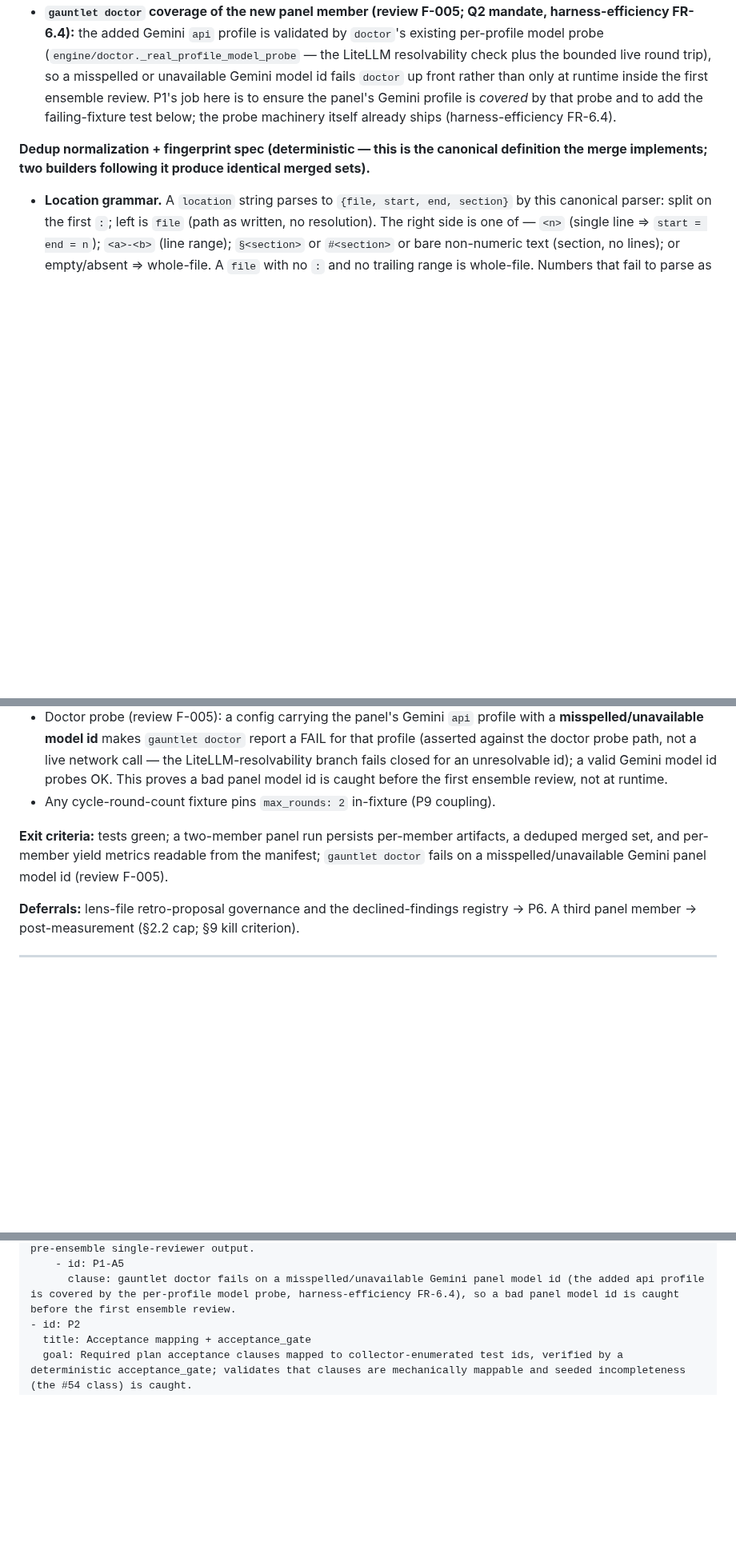
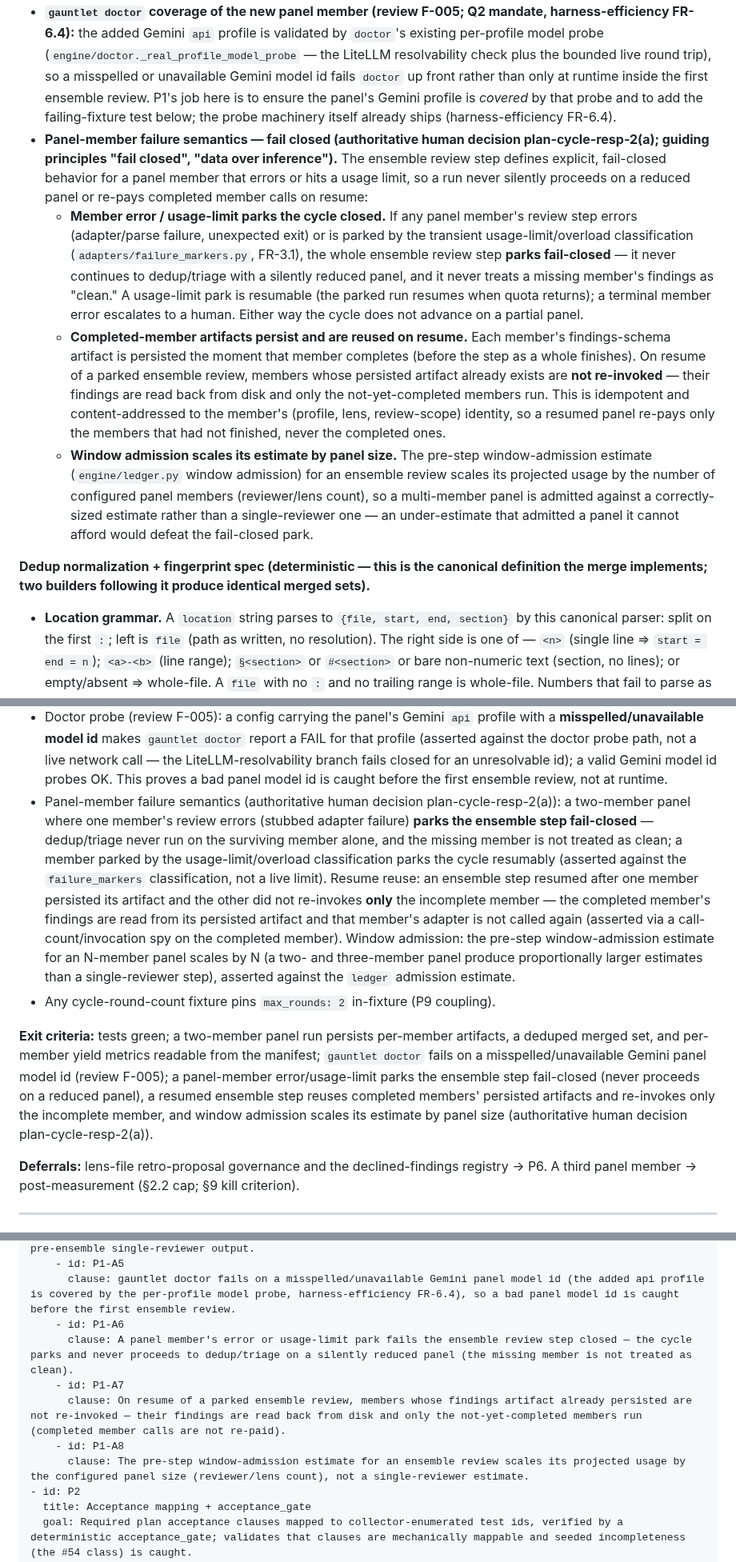
Before and after one commit to johnpletka/gauntlet, a Markdown page: runs/pipeline-effectiveness/plan.md, 3 parts joined by grey strips. Shown at 80% size. Drawn GitHub-style; blank space fills up the shorter version.

Commit message:
PLAN.1: Address review — 2 fixed, 0 declined
Fix round 1 of the adversarial cycle for PLAN (FR-9.4). Per-finding audit trail:

- F-001 [legitimate/fix_now]: P1 still does not define fail-closed panel-member failure semantics, despite the operator explicitly requiring them.
  → fixed this round. Triage: P1 currently omits the fail-closed panel-member failure semantics the operator explicitly required; without them an implementation could silently continue with a reduced panel or re-run completed mem…
- F-002 [legitimate/fix_now]: P9 omits the required FR-6/FR-4 interaction fixture proving a carried remainder prevents auto_when_clean approval on the final round.
  → fixed this round. Triage: P9 omits the FR-6/FR-4 interaction fixture mandated by the authoritative decisions, so the plan does not assert that a final-round carried remainder prevents auto_when_clean approval. That is a mater…

```diff
--- a/runs/pipeline-effectiveness/plan.md
+++ b/runs/pipeline-effectiveness/plan.md
@@ -42,6 +42,10 @@ Dependency structure:
 - Step metrics: per-(profile, lens) findings-raised, unique-after-dedup, and post-triage-legitimate counts (`metrics.ensemble.unique_legit_by_member`).
 - Panel config in `.gauntlet/config.yaml` / `pipelines/standard.yaml`: the ratified v1 panel (Q2) — the existing codex reviewer (gpt-5.5) plus a Gemini profile on the `api` adapter, whose scope is fully inlined (no file access; reference-mode inputs invalid for it).
 - **`gauntlet doctor` coverage of the new panel member (review F-005; Q2 mandate, harness-efficiency FR-6.4):** the added Gemini `api` profile is validated by `doctor`'s existing per-profile model probe (`engine/doctor._real_profile_model_probe` — the LiteLLM resolvability check plus the bounded live round trip), so a misspelled or unavailable Gemini model id fails `doctor` up front rather than only at runtime inside the first ensemble review. P1's job here is to ensure the panel's Gemini profile is *covered* by that probe and to add the failing-fixture test below; the probe machinery itself already ships (harness-efficiency FR-6.4).
+- **Panel-member failure semantics — fail closed (authoritative human decision plan-cycle-resp-2(a); guiding principles "fail closed", "data over inference").** The ensemble review step defines explicit, fail-closed behavior for a panel member that errors or hits a usage limit, so a run never silently proceeds on a reduced panel or re-pays completed member calls on resume:
+  - **Member error / usage-limit parks the cycle closed.** If any panel member's review step errors (adapter/parse failure, unexpected exit) or is parked by the transient usage-limit/overload classification (`adapters/failure_markers.py`, FR-3.1), the whole ensemble review step **parks fail-closed** — it never continues to dedup/triage with a silently reduced panel, and it never treats a missing member's findings as "clean." A usage-limit park is resumable (the parked run resumes when quota returns); a terminal member error escalates to a human. Either way the cycle does not advance on a partial panel.
+  - **Completed-member artifacts persist and are reused on resume.** Each member's findings-schema artifact is persisted the moment that member completes (before the step as a whole finishes). On resume of a parked ensemble review, members whose persisted artifact already exists are **not re-invoked** — their findings are read back from disk and only the not-yet-completed members run. This is idempotent and content-addressed to the member's (profile, lens, review-scope) identity, so a resumed panel re-pays only the members that had not finished, never the completed ones.
+  - **Window admission scales its estimate by panel size.** The pre-step window-admission estimate (`engine/ledger.py` window admission) for an ensemble review scales its projected usage by the number of configured panel members (reviewer/lens count), so a multi-member panel is admitted against a correctly-sized estimate rather than a single-reviewer one — an under-estimate that admitted a panel it cannot afford would defeat the fail-closed park.
 
 **Dedup normalization + fingerprint spec (deterministic — this is the canonical definition the merge implements; two builders following it produce identical merged sets).**
 - **Location grammar.** A `location` string parses to `{file, start, end, section}` by this canonical parser: split on the first `:`; left is `file` (path as written, no resolution). The right side is one of — `<n>` (single line ⇒ `start = end = n`); `<a>-<b>` (line range); `§<section>` or `#<section>` or bare non-numeric text (section, no lines); or empty/absent ⇒ whole-file. A `file` with no `:` and no trailing range is whole-file. Numbers that fail to parse as integers ⇒ **invalid location** (see below).
@@ -59,9 +63,10 @@ Dependency structure:
 - Unit over the dedup spec: location-string parsing for each grammar form (single line, inclusive range, `§`/`#`/bare section, whole-file); line-range∩line-range (including touching endpoints), section-prefix (`4` vs `4.2` vs `42`), line-vs-whole-file, and non-overlap (adjacent sections, disjoint ranges, different files); an **invalid-location** pair is treated non-overlapping (fail-open, no drop); a crafted overlapping-findings case whose merged artifact marks the duplicate, aggregates `sources`, and invokes triage once for the pair; the distinct-claim case (whole-file + line-scoped, same category, divergent fingerprints below the keyword-core threshold) where both are kept as primaries and triage runs for each (no drop); a keyword-core case at/above vs. below the pinned Jaccard threshold; and a severity tie-break case proving the highest-severity member is chosen primary with panel-order then lexicographic-id tie-breaks.
 - Metrics fixture: a run's manifest answers "unique legitimate findings per panel member" without transcript access.
 - Doctor probe (review F-005): a config carrying the panel's Gemini `api` profile with a **misspelled/unavailable model id** makes `gauntlet doctor` report a FAIL for that profile (asserted against the doctor probe path, not a live network call — the LiteLLM-resolvability branch fails closed for an unresolvable id); a valid Gemini model id probes OK. This proves a bad panel model id is caught before the first ensemble review, not at runtime.
+- Panel-member failure semantics (authoritative human decision plan-cycle-resp-2(a)): a two-member panel where one member's review errors (stubbed adapter failure) **parks the ensemble step fail-closed** — dedup/triage never run on the surviving member alone, and the missing member is not treated as clean; a member parked by the usage-limit/overload classification parks the cycle resumably (asserted against the `failure_markers` classification, not a live limit). Resume reuse: an ensemble step resumed after one member persisted its artifact and the other did not re-invokes **only** the incomplete member — the completed member's findings are read from its persisted artifact and that member's adapter is not called again (asserted via a call-count/invocation spy on the completed member). Window admission: the pre-step window-admission estimate for an N-member panel scales by N (a two- and three-member panel produce proportionally larger estimates than a single-reviewer step), asserted against the `ledger` admission estimate.
 - Any cycle-round-count fixture pins `max_rounds: 2` in-fixture (P9 coupling).
 
-**Exit criteria:** tests green; a two-member panel run persists per-member artifacts, a deduped merged set, and per-member yield metrics readable from the manifest; `gauntlet doctor` fails on a misspelled/unavailable Gemini panel model id (review F-005).
+**Exit criteria:** tests green; a two-member panel run persists per-member artifacts, a deduped merged set, and per-member yield metrics readable from the manifest; `gauntlet doctor` fails on a misspelled/unavailable Gemini panel model id (review F-005); a panel-member error/usage-limit parks the ensemble step fail-closed (never proceeds on a reduced panel), a resumed ensemble step reuses completed members' persisted artifacts and re-invokes only the incomplete member, and window admission scales its estimate by panel size (authoritative human decision plan-cycle-resp-2(a)).
 
 **Deferrals:** lens-file retro-proposal governance and the declined-findings registry → P6. A third panel member → post-measurement (§2.2 cap; §9 kill criterion).
 
@@ -275,6 +281,12 @@ Dependency structure:
       clause: A one-member config leaves the persisted per-member findings artifact byte-identical to the pre-ensemble single-reviewer output.
     - id: P1-A5
       clause: gauntlet doctor fails on a misspelled/unavailable Gemini panel model id (the added api profile is covered by the per-profile model probe, harness-efficiency FR-6.4), so a bad panel model id is caught before the first ensemble review.
+    - id: P1-A6
+      clause: A panel member's error or usage-limit park fails the ensemble review step closed — the cycle parks and never proceeds to dedup/triage on a silently reduced panel (the missing member is not treated as clean).
+    - id: P1-A7
+      clause: On resume of a parked ensemble review, members whose findings artifact already persisted are not re-invoked — their findings are read back from disk and only the not-yet-completed members run (completed member calls are not re-paid).
+    - id: P1-A8
+      clause: The pre-step window-admission estimate for an ensemble review scales its projected usage by the configured panel size (reviewer/lens count), not a single-reviewer estimate.
 - id: P2
   title: Acceptance mapping + acceptance_gate
   goal: Required plan acceptance clauses mapped to collector-enumerated test ids, verified by a deterministic acceptance_gate; validates that clauses are mechanically mappable and seeded incompleteness (the #54 class) is caught.
```
Also changed, not shown: other parts of runs/pipeline-effectiveness/plan.md (+4 -1 lines).
